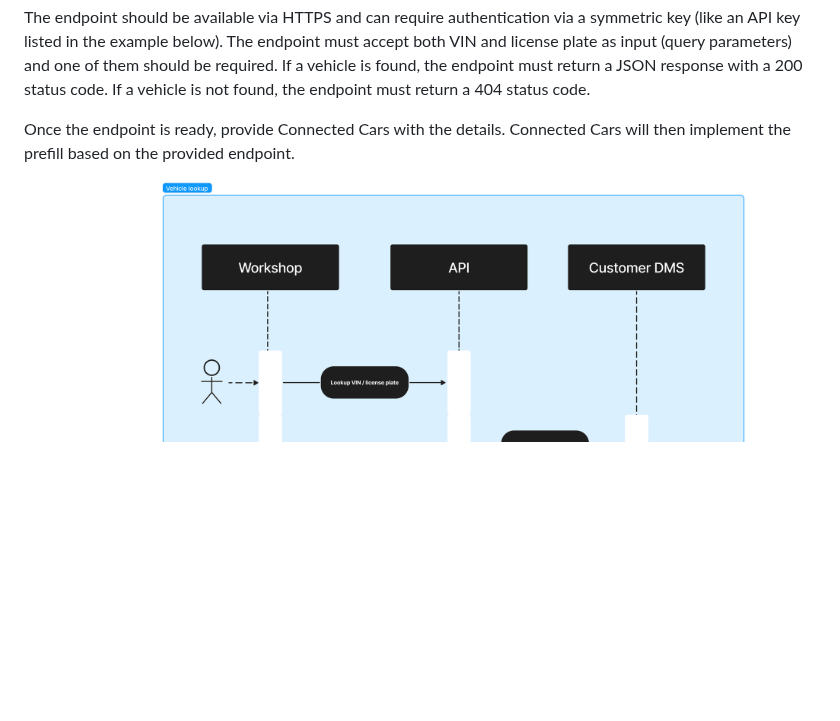
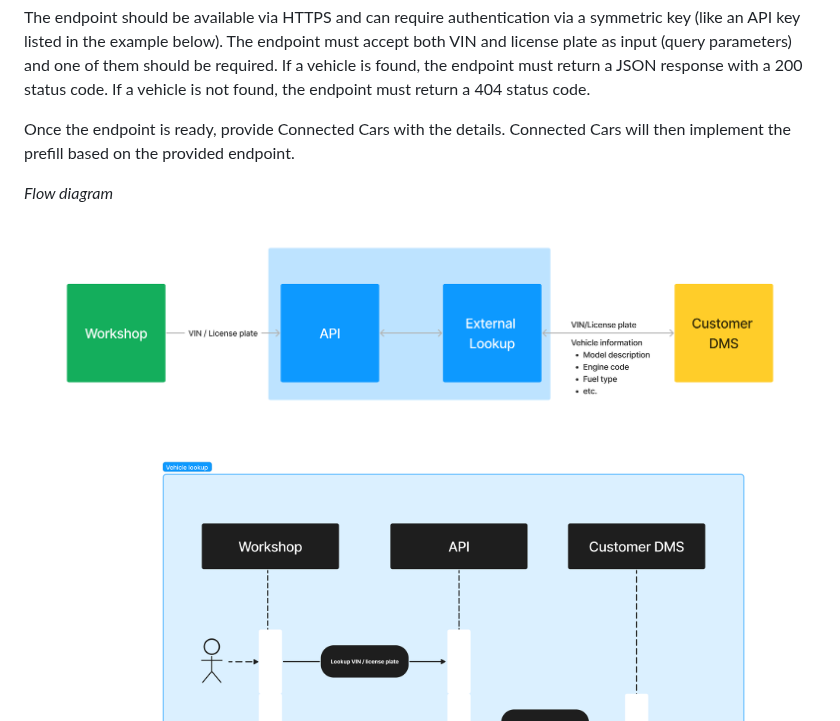
Before and after one commit to connectedcars/docs, a Markdown page: integrations/vehicle-lookup.md, the part around the change. GitHub-like rendering; pictures changed too: integrations/vehicle-lookup-flow-diagram.png (added); blank space fills up the shorter version.

Commit message:
Added more diagrams to integration docs

```diff
--- a/integrations/vehicle-lookup.md
+++ b/integrations/vehicle-lookup.md
@@ -6,6 +6,9 @@ When the users of ConnectedWorkshop creates a vehicle, they enter the VIN or lic
 The endpoint should be available via HTTPS and can require authentication via a symmetric key (like an API key listed in the example below). The endpoint must accept both VIN and license plate as input (query parameters) and one of them should be required. If a vehicle is found, the endpoint must return a JSON response with a 200 status code. If a vehicle is not found, the endpoint must return a 404 status code.
 
 Once the endpoint is ready, provide Connected Cars with the details. Connected Cars will then implement the prefill based on the provided endpoint.
+
+_Flow diagram_
+![Flow diagram](./vehicle-lookup-flow-diagram.png)
 
 _Sequence diagram_
 ![Sequence diagram](./vehicle-lookup-sequence-diagram.png)
```
Also changed, not shown: integrations/booking-autofill.md (+3 -0 lines), integrations/booking-autofill-flow-diagram.png (added), integrations/booking-autofill-variables-screenshot.png, integrations/ownership-change-sequence-diagram.png (added), 1 other file.
